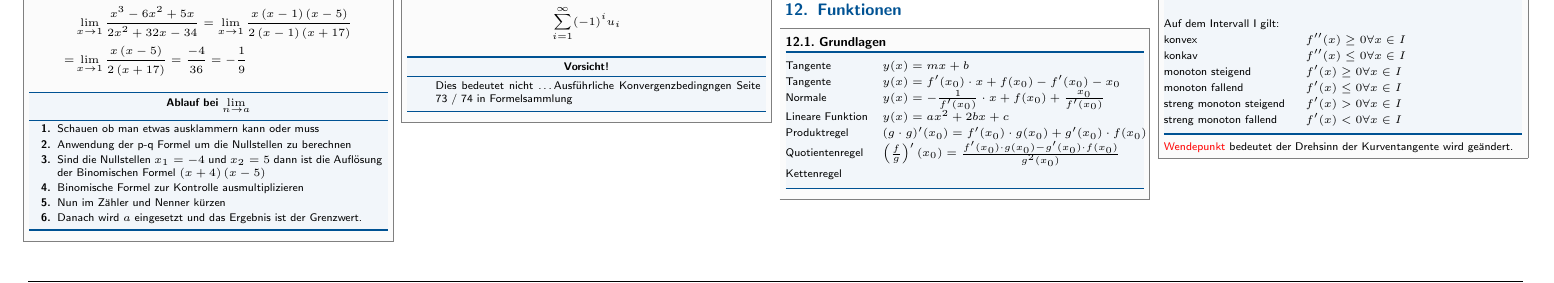
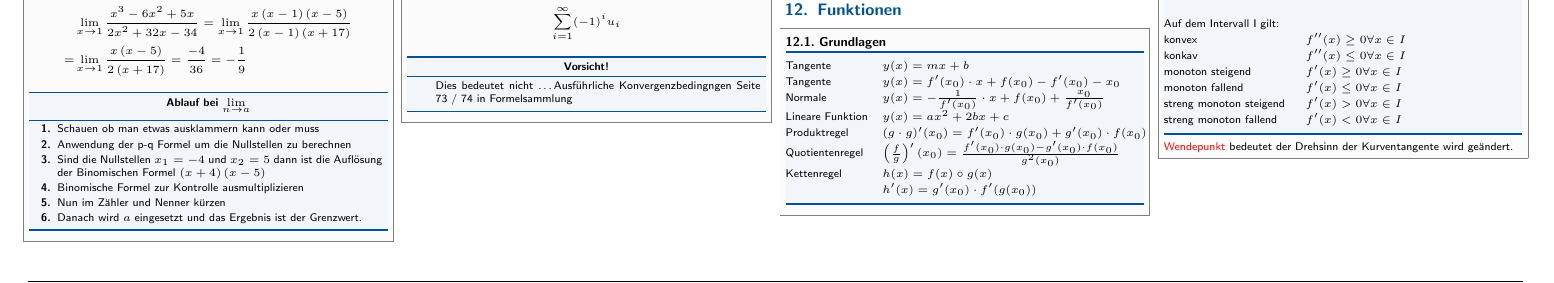
Before and after one commit to the-snork/MatheCheatSheet, a LaTeX document (Formelsammlung.tex): part of page 3 of 5, cut so that both start at the same text. Compiled offline with pdfLaTeX.

Commit message:
Kettenregel

```diff
--- a/Formelsammlung.tex
+++ b/Formelsammlung.tex
@@ -891,7 +891,8 @@ Es sei:
     Lineare Funktion    & $y(x) = ax^2 + 2bx + c$ \\
 	Produktregel		& $(g \cdot g)'(x_0) = f'(x_0)\cdot g(x_0) + g'(x_0) \cdot f(x_0) $\\
 	Quotientenregel		& $\left(\frac{f}{g}\right)' (x_0)= \frac{f'(x_0)\cdot g(x_0) - g'(x_0) \cdot f(x_0)}{g^2(x_0)}$\\
-	Kettenregel
+	Kettenregel			& $h(x) = f(x) \circ g(x)$\\
+						& $h'(x) = g'(x_0) \cdot f'(g(x_0)) $\\
 \end{tablebox}
 
 \end{sectionbox}
```
Also changed, not shown: Formelsammlung.pdf.
